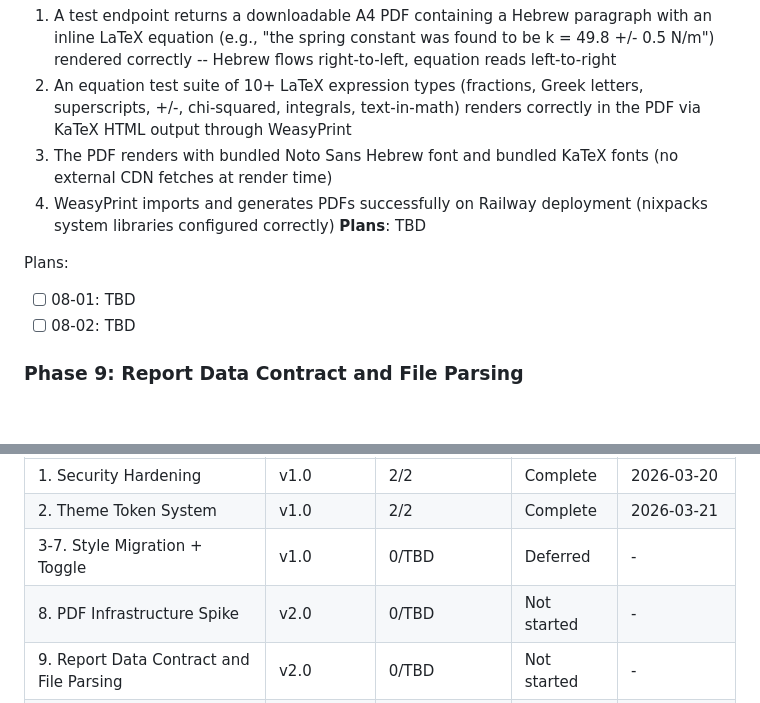
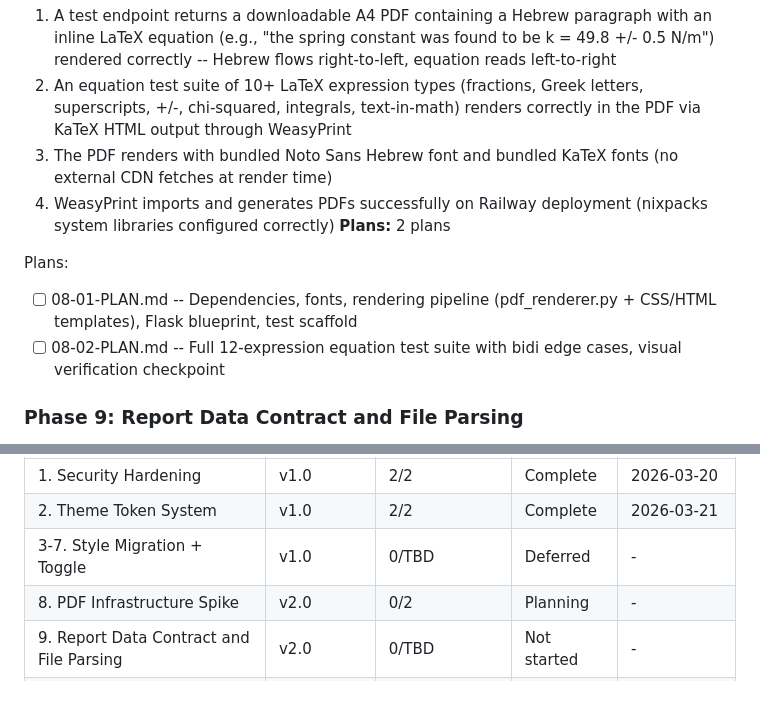
Before and after one commit to tauly420/antigravity-tau, a Markdown page: .planning/ROADMAP.md, 2 parts joined by grey strips. Rendered like a GitHub page; blank space fills up the shorter version.

Commit message:
docs(08): create phase plan for PDF infrastructure spike

```diff
--- a/.planning/ROADMAP.md
+++ b/.planning/ROADMAP.md
@@ -83,11 +83,11 @@ Plans:
   2. An equation test suite of 10+ LaTeX expression types (fractions, Greek letters, superscripts, +/-, chi-squared, integrals, text-in-math) renders correctly in the PDF via KaTeX HTML output through WeasyPrint
   3. The PDF renders with bundled Noto Sans Hebrew font and bundled KaTeX fonts (no external CDN fetches at render time)
   4. WeasyPrint imports and generates PDFs successfully on Railway deployment (nixpacks system libraries configured correctly)
-**Plans**: TBD
+**Plans:** 2 plans
 
 Plans:
-- [ ] 08-01: TBD
-- [ ] 08-02: TBD
+- [ ] 08-01-PLAN.md -- Dependencies, fonts, rendering pipeline (pdf_renderer.py + CSS/HTML templates), Flask blueprint, test scaffold
+- [ ] 08-02-PLAN.md -- Full 12-expression equation test suite with bidi edge cases, visual verification checkpoint
 
 ### Phase 9: Report Data Contract and File Parsing
 **Goal**: AutoLab results are normalized into a guaranteed-shape contract, and users can upload lab instruction files for context extraction
@@ -164,7 +164,7 @@ Note: Phase 11 depends on both Phase 8 and Phase 10.
 | 1. Security Hardening | v1.0 | 2/2 | Complete | 2026-03-20 |
 | 2. Theme Token System | v1.0 | 2/2 | Complete | 2026-03-21 |
 | 3-7. Style Migration + Toggle | v1.0 | 0/TBD | Deferred | - |
-| 8. PDF Infrastructure Spike | v2.0 | 0/TBD | Not started | - |
+| 8. PDF Infrastructure Spike | v2.0 | 0/2 | Planning | - |
 | 9. Report Data Contract and File Parsing | v2.0 | 0/TBD | Not started | - |
 | 10. AI Content Generation Pipeline | v2.0 | 0/TBD | Not started | - |
 | 11. Preview, Editing, and PDF Assembly | v2.0 | 0/TBD | Not started | - |
```
Also changed, not shown: 2 other files.
